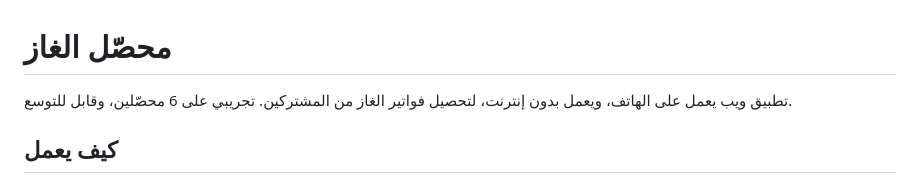
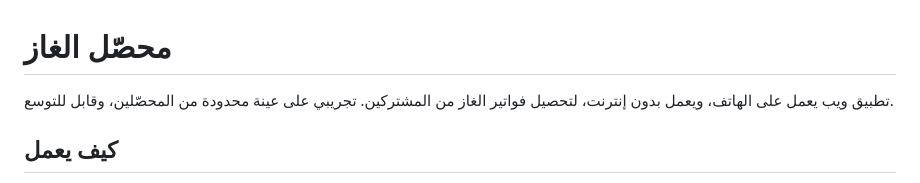
Before and after one commit to engsherif74/collection-app, a Markdown page: README.md, the part around the change. Drawn GitHub-style.

```diff
--- a/README.md
+++ b/README.md
@@ -1,6 +1,6 @@
 # محصّل الغاز
 
-تطبيق ويب يعمل على الهاتف، ويعمل بدون إنترنت، لتحصيل فواتير الغاز من المشتركين. تجريبي على 6 محصّلين، وقابل للتوسع.
+تطبيق ويب يعمل على الهاتف، ويعمل بدون إنترنت، لتحصيل فواتير الغاز من المشتركين. تجريبي على عينة محدودة من المحصّلين، وقابل للتوسع.
 
 ## كيف يعمل
 
```
